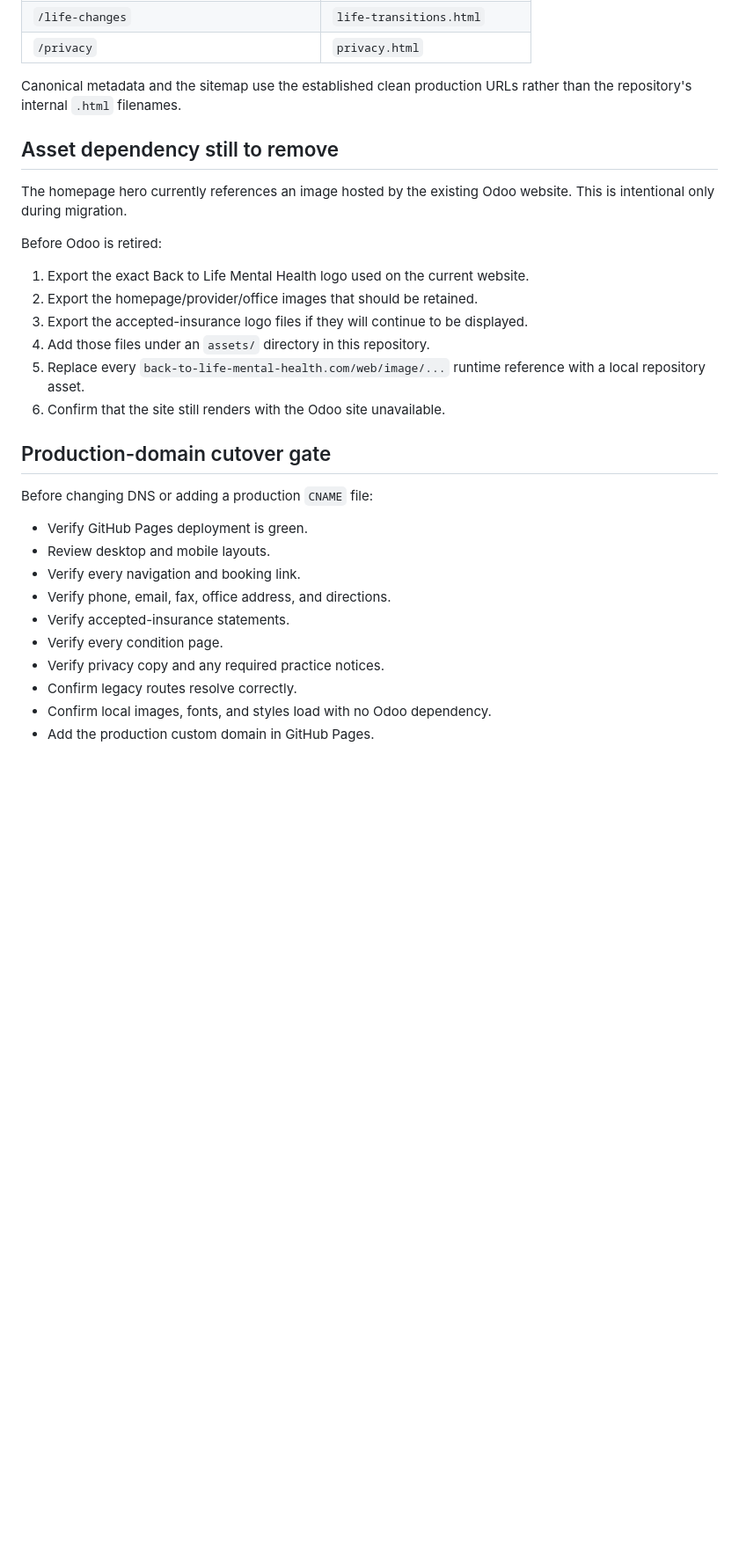
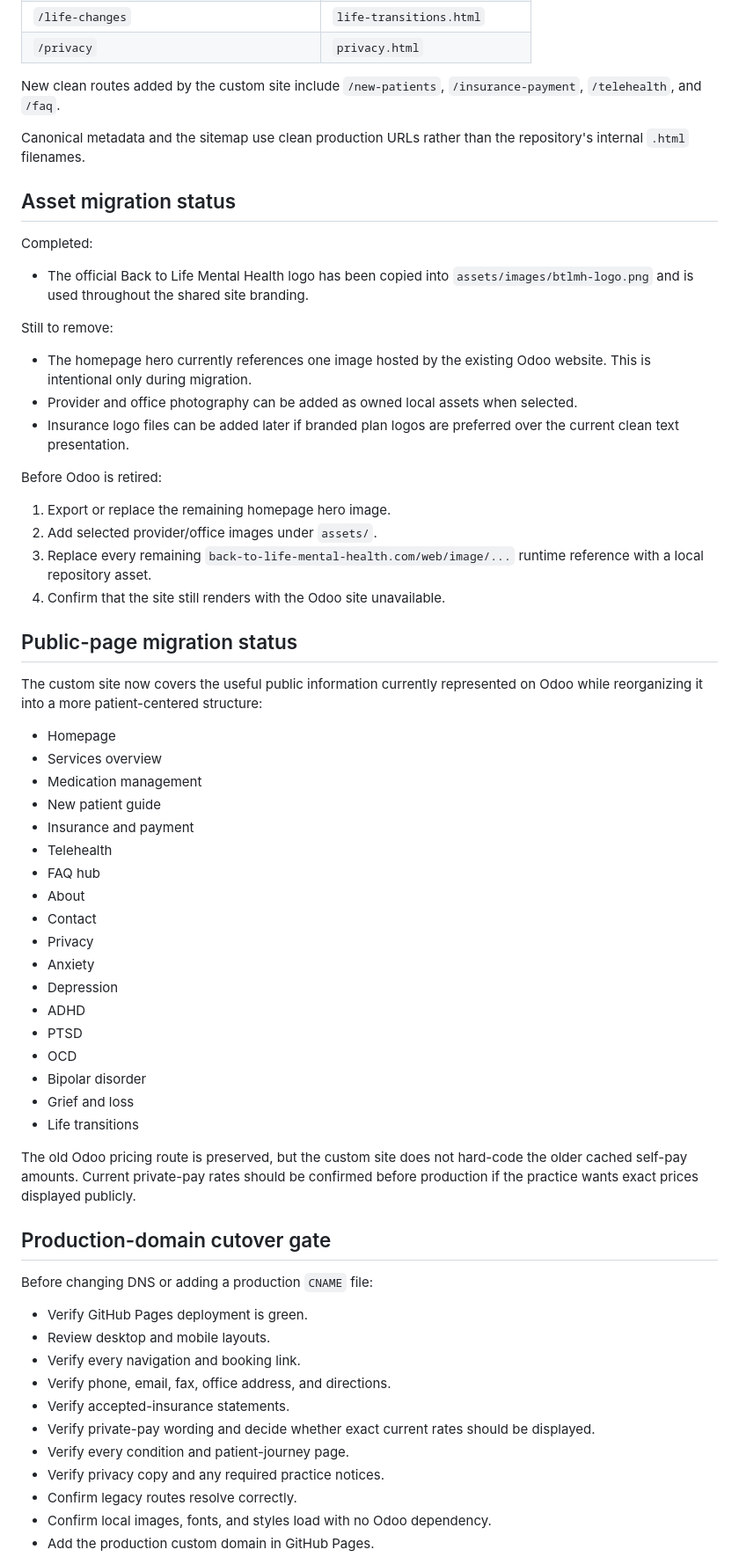
Before and after one commit to Logancarton/Back-to-Life-Mental-Health, a Markdown page: MIGRATION.md, the part around one of its changes. Shown at 88% size. Rendered like a GitHub page; blank space fills up the shorter version.

Commit message:
Update Odoo migration coverage

```diff
--- a/MIGRATION.md
+++ b/MIGRATION.md
@@ -26,20 +27,53 @@ The current Odoo site already has public URLs that may be indexed, bookmarked, o
 | `/life-changes` | `life-transitions.html` |
 | `/privacy` | `privacy.html` |
 
-Canonical metadata and the sitemap use the established clean production URLs rather than the repository's internal `.html` filenames.
+New clean routes added by the custom site include `/new-patients`, `/insurance-payment`, `/telehealth`, and `/faq`.
 
-## Asset dependency still to remove
+Canonical metadata and the sitemap use clean production URLs rather than the repository's internal `.html` filenames.
 
-The homepage hero currently references an image hosted by the existing Odoo website. This is intentional only during migration.
+## Asset migration status
+
+Completed:
+
+- The official Back to Life Mental Health logo has been copied into `assets/images/btlmh-logo.png` and is used throughout the shared site branding.
+
+Still to remove:
+
+- The homepage hero currently references one image hosted by the existing Odoo website. This is intentional only during migration.
+- Provider and office photography can be added as owned local assets when selected.
+- Insurance logo files can be added later if branded plan logos are preferred over the current clean text presentation.
 
 Before Odoo is retired:
 
-1. Export the exact Back to Life Mental Health logo used on the current website.
-2. Export the homepage/provider/office images that should be retained.
-3. Export the accepted-insurance logo files if they will continue to be displayed.
-4. Add those files under an `assets/` directory in this repository.
-5. Replace every `back-to-life-mental-health.com/web/image/...` runtime reference with a local repository asset.
-6. Confirm that the site still renders with the Odoo site unavailable.
+1. Export or replace the remaining homepage hero image.
+2. Add selected provider/office images under `assets/`.
+3. Replace every remaining `back-to-life-mental-health.com/web/image/...` runtime reference with a local repository asset.
+4. Confirm that the site still renders with the Odoo site unavailable.
+
+## Public-page migration status
+
+The custom site now covers the useful public information currently represented on Odoo while reorganizing it into a more patient-centered structure:
+
+- Homepage
+- Services overview
+- Medication management
+- New patient guide
+- Insurance and payment
+- Telehealth
+- FAQ hub
+- About
+- Contact
+- Privacy
+- Anxiety
+- Depression
+- ADHD
+- PTSD
+- OCD
+- Bipolar disorder
+- Grief and loss
+- Life transitions
+
+The old Odoo pricing route is preserved, but the custom site does not hard-code the older cached self-pay amounts. Current private-pay rates should be confirmed before production if the practice wants exact prices displayed publicly.
 
 ## Production-domain cutover gate
 
@@ -50,7 +84,8 @@ Before changing DNS or adding a production `CNAME` file:
 - Verify every navigation and booking link.
 - Verify phone, email, fax, office address, and directions.
 - Verify accepted-insurance statements.
-- Verify every condition page.
+- Verify private-pay wording and decide whether exact current rates should be displayed.
+- Verify every condition and patient-journey page.
 - Verify privacy copy and any required practice notices.
 - Confirm legacy routes resolve correctly.
 - Confirm local images, fonts, and styles load with no Odoo dependency.
```
Also changed, not shown: other parts of MIGRATION.md (+1 -0 lines).
